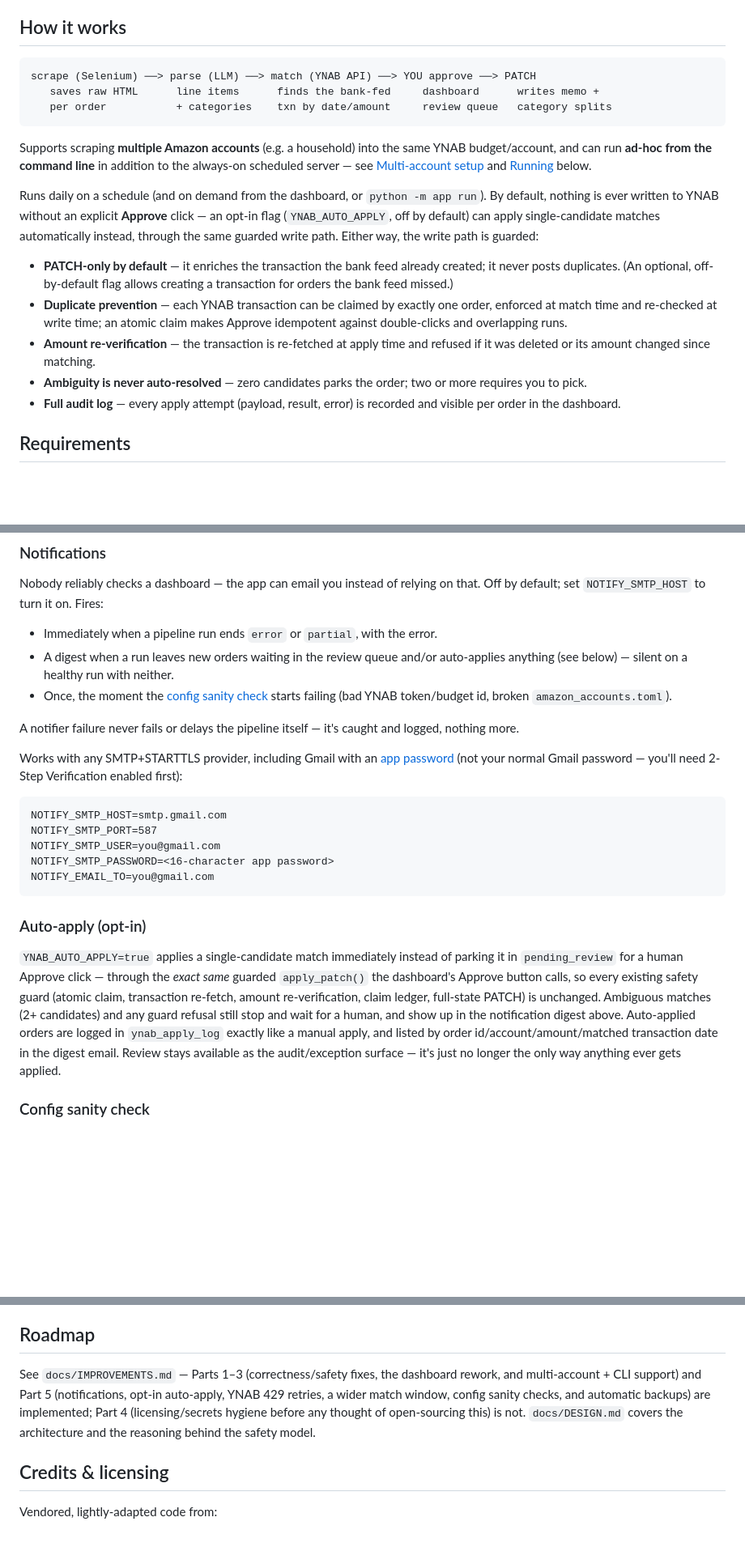
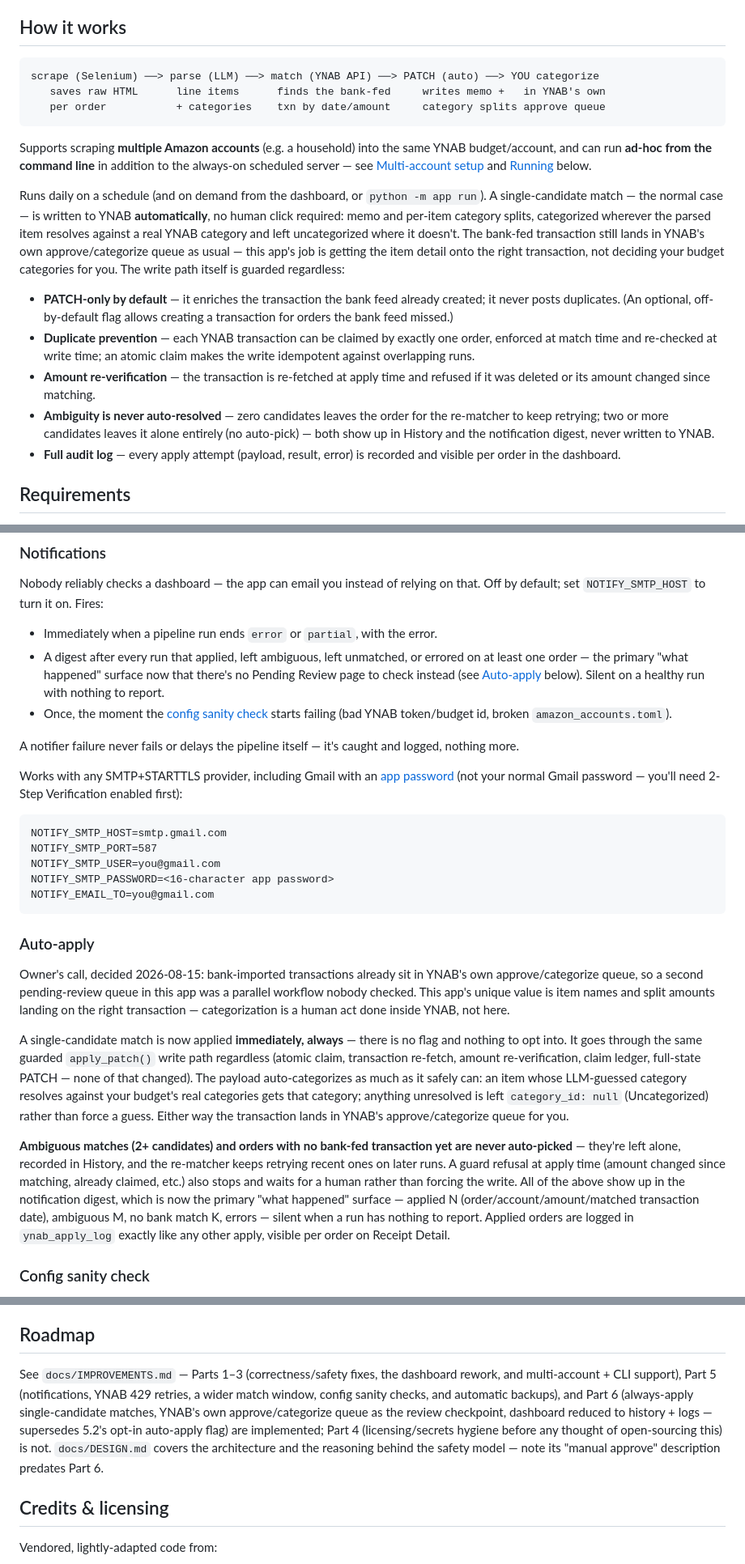
Before and after one commit to jamesonwildwood/Amazon-Receipts, a Markdown page: README.md, 3 parts joined by grey strips. Shown at 81% size. Drawn GitHub-style; blank space fills up the shorter version.

Commit message:
Docs: README updates for Part 6 (YNAB-native review)
Rewrites the How-it-works diagram, guarantees list, Auto-apply section, and
dashboard-page descriptions to describe the new always-apply model and the
history+logs dashboard; drops the YNAB_AUTO_APPLY config row; updates the
Roadmap status line.

Co-Authored-By: Claude Sonnet 5 <noreply@anthropic.com>

Co-authored-by: Orca <help@stably.ai>

````diff
--- a/README.md
+++ b/README.md
@@ -23,9 +23,9 @@ detail.
 ## How it works
 
 ```
-scrape (Selenium) ──> parse (LLM) ──> match (YNAB API) ──> YOU approve ──> PATCH
-   saves raw HTML      line items      finds the bank-fed     dashboard      writes memo +
-   per order           + categories    txn by date/amount     review queue   category splits
+scrape (Selenium) ──> parse (LLM) ──> match (YNAB API) ──> PATCH (auto) ──> YOU categorize
+   saves raw HTML      line items      finds the bank-fed     writes memo +   in YNAB's own
+   per order           + categories    txn by date/amount     category splits approve queue
 ```
 
 Supports scraping **multiple Amazon accounts** (e.g. a household) into the
@@ -34,21 +34,26 @@ addition to the always-on scheduled server — see
 [Multi-account setup](#multi-account-setup) and [Running](#running) below.
 
 Runs daily on a schedule (and on demand from the dashboard, or `python -m app
-run`). By default, nothing is ever written to YNAB without an explicit
-**Approve** click — an opt-in flag (`YNAB_AUTO_APPLY`, off by default) can
-apply single-candidate matches automatically instead, through the same
-guarded write path. Either way, the write path is guarded:
+run`). A single-candidate match — the normal case — is written to YNAB
+**automatically**, no human click required: memo and per-item category
+splits, categorized wherever the parsed item resolves against a real YNAB
+category and left uncategorized where it doesn't. The bank-fed transaction
+still lands in YNAB's own approve/categorize queue as usual — this app's
+job is getting the item detail onto the right transaction, not deciding your
+budget categories for you. The write path itself is guarded regardless:
 
 - **PATCH-only by default** — it enriches the transaction the bank feed
   already created; it never posts duplicates. (An optional, off-by-default
   flag allows creating a transaction for orders the bank feed missed.)
 - **Duplicate prevention** — each YNAB transaction can be claimed by exactly
   one order, enforced at match time and re-checked at write time; an atomic
-  claim makes Approve idempotent against double-clicks and overlapping runs.
+  claim makes the write idempotent against overlapping runs.
 - **Amount re-verification** — the transaction is re-fetched at apply time
   and refused if it was deleted or its amount changed since matching.
-- **Ambiguity is never auto-resolved** — zero candidates parks the order;
-  two or more requires you to pick.
+- **Ambiguity is never auto-resolved** — zero candidates leaves the order for
+  the re-matcher to keep retrying; two or more candidates leaves it alone
+  entirely (no auto-pick) — both show up in History and the notification
+  digest, never written to YNAB.
 - **Full audit log** — every apply attempt (payload, result, error) is
   recorded and visible per order in the dashboard.
 
@@ -159,8 +163,11 @@ Nobody reliably checks a dashboard — the app can email you instead of relying
 on that. Off by default; set `NOTIFY_SMTP_HOST` to turn it on. Fires:
 
 - Immediately when a pipeline run ends `error` or `partial`, with the error.
-- A digest when a run leaves new orders waiting in the review queue and/or
-  auto-applies anything (see below) — silent on a healthy run with neither.
+- A digest after every run that applied, left ambiguous, left unmatched, or
+  errored on at least one order — the primary "what happened" surface now
+  that there's no Pending Review page to check instead (see
+  [Auto-apply](#auto-apply) below). Silent on a healthy run with nothing to
+  report.
 - Once, the moment the [config sanity check](#config-sanity-check) starts
   failing (bad YNAB token/budget id, broken `amazon_accounts.toml`).
 
@@ -179,19 +186,34 @@ NOTIFY_SMTP_PASSWORD=<16-character app password>
 NOTIFY_EMAIL_TO=you@gmail.com
 ```
 
-### Auto-apply (opt-in)
+### Auto-apply
 
-`YNAB_AUTO_APPLY=true` applies a single-candidate match immediately instead
-of parking it in `pending_review` for a human Approve click — through the
-*exact same* guarded `apply_patch()` the dashboard's Approve button calls,
-so every existing safety guard (atomic claim, transaction re-fetch, amount
-re-verification, claim ledger, full-state PATCH) is unchanged. Ambiguous
-matches (2+ candidates) and any guard refusal still stop and wait for a
-human, and show up in the notification digest above. Auto-applied orders are
-logged in `ynab_apply_log` exactly like a manual apply, and listed by order
-id/account/amount/matched transaction date in the digest email. Review stays
-available as the audit/exception surface — it's just no longer the only way
-anything ever gets applied.
+Owner's call, decided 2026-08-15: bank-imported transactions already sit in
+YNAB's own approve/categorize queue, so a second pending-review queue in this
+app was a parallel workflow nobody checked. This app's unique value is item
+names and split amounts landing on the right transaction — categorization is
+a human act done inside YNAB, not here.
+
+A single-candidate match is now applied **immediately, always** — there is
+no flag and nothing to opt into. It goes through the same guarded
+`apply_patch()` write path regardless (atomic claim, transaction re-fetch,
+amount re-verification, claim ledger, full-state PATCH — none of that
+changed). The payload auto-categorizes as much as it safely can: an item
+whose LLM-guessed category resolves against your budget's real categories
+gets that category; anything unresolved is left `category_id: null`
+(Uncategorized) rather than force a guess. Either way the transaction lands
+in YNAB's approve/categorize queue for you.
+
+**Ambiguous matches (2+ candidates) and orders with no bank-fed transaction
+yet are never auto-picked** — they're left alone, recorded in History, and
+the re-matcher keeps retrying recent ones on later runs. A guard refusal at
+apply time (amount changed since matching, already claimed, etc.) also stops
+and waits for a human rather than forcing the write. All of the above show up
+in the notification digest, which is now the primary "what happened"
+surface — applied N (order/account/amount/matched transaction date),
+ambiguous M, no bank match K, errors — silent when a run has nothing to
+report. Applied orders are logged in `ynab_apply_log` exactly like any other
+apply, visible per order on Receipt Detail.
 
 ### Config sanity check
 
@@ -338,11 +361,14 @@ untrusted networks (localhost or a trusted LAN; don't port-forward it).
 ## Roadmap
 
 See `docs/IMPROVEMENTS.md` — Parts 1–3 (correctness/safety fixes, the
-dashboard rework, and multi-account + CLI support) and Part 5 (notifications,
-opt-in auto-apply, YNAB 429 retries, a wider match window, config sanity
-checks, and automatic backups) are implemented; Part 4 (licensing/secrets
-hygiene before any thought of open-sourcing this) is not. `docs/DESIGN.md`
-covers the architecture and the reasoning behind the safety model.
+dashboard rework, and multi-account + CLI support), Part 5 (notifications,
+YNAB 429 retries, a wider match window, config sanity checks, and automatic
+backups), and Part 6 (always-apply single-candidate matches, YNAB's own
+approve/categorize queue as the review checkpoint, dashboard reduced to
+history + logs — supersedes 5.2's opt-in auto-apply flag) are implemented;
+Part 4 (licensing/secrets hygiene before any thought of open-sourcing this)
+is not. `docs/DESIGN.md` covers the architecture and the reasoning behind the
+safety model — note its "manual approve" description predates Part 6.
 
 ## Credits & licensing
 
````
Also changed, not shown: other parts of README.md (+13 -13 lines).
